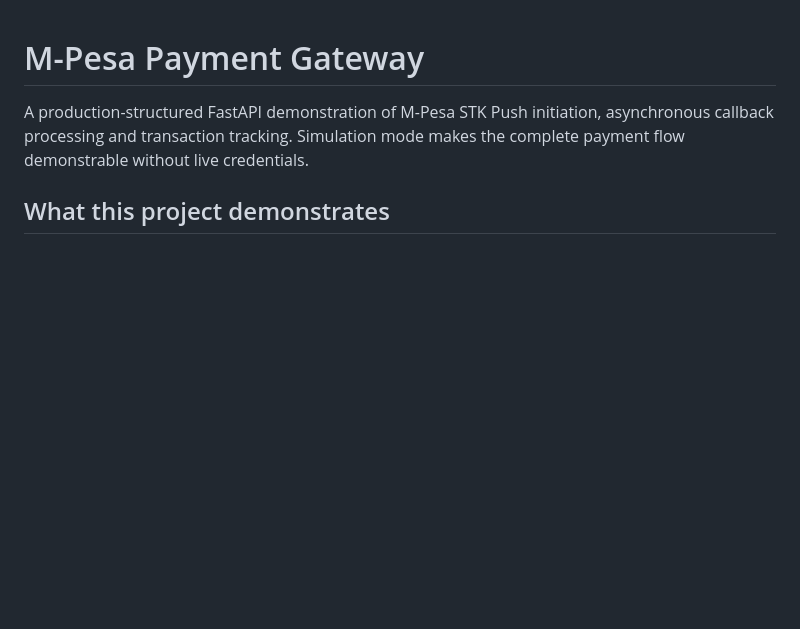
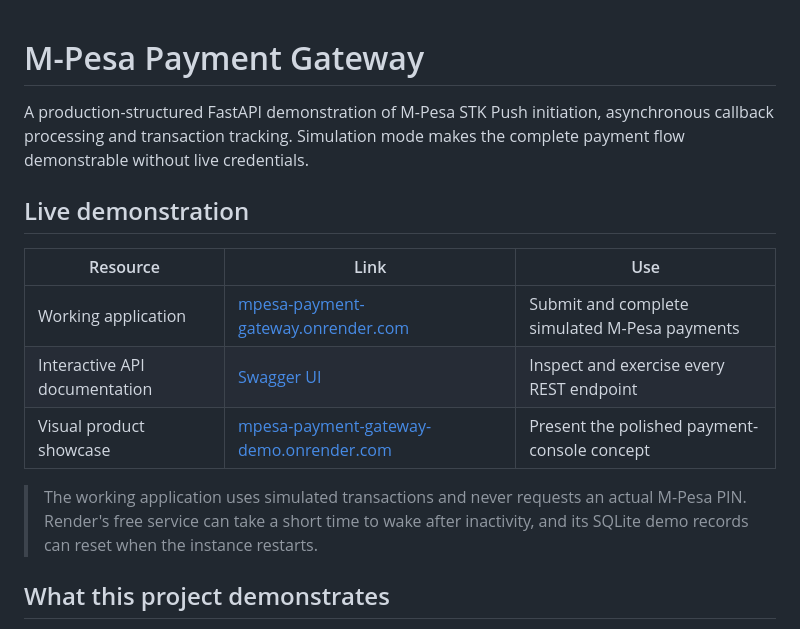
Before and after one commit to kimtour/mpesa-payment-gateway, a Markdown page: README.md, the part around one of its changes. Rendered like a GitHub page; blank space fills up the shorter version.

```diff
--- a/README.md
+++ b/README.md
@@ -1,6 +1,16 @@
 # M-Pesa Payment Gateway
 
 A production-structured FastAPI demonstration of M-Pesa STK Push initiation, asynchronous callback processing and transaction tracking. Simulation mode makes the complete payment flow demonstrable without live credentials.
+
+## Live demonstration
+
+| Resource | Link | Use |
+| --- | --- | --- |
+| Working application | [mpesa-payment-gateway.onrender.com](https://mpesa-payment-gateway.onrender.com) | Submit and complete simulated M-Pesa payments |
+| Interactive API documentation | [Swagger UI](https://mpesa-payment-gateway.onrender.com/docs) | Inspect and exercise every REST endpoint |
+| Visual product showcase | [mpesa-payment-gateway-demo.onrender.com](https://mpesa-payment-gateway-demo.onrender.com) | Present the polished payment-console concept |
+
+> The working application uses simulated transactions and never requests an actual M-Pesa PIN. Render's free service can take a short time to wake after inactivity, and its SQLite demo records can reset when the instance restarts.
 
 ## What this project demonstrates
 
```
Also changed, not shown: other parts of README.md (+27 -5 lines).
